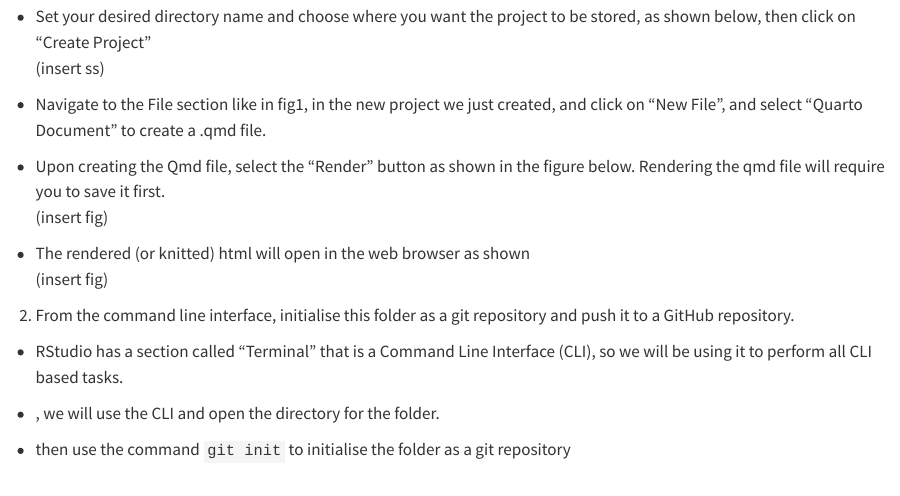
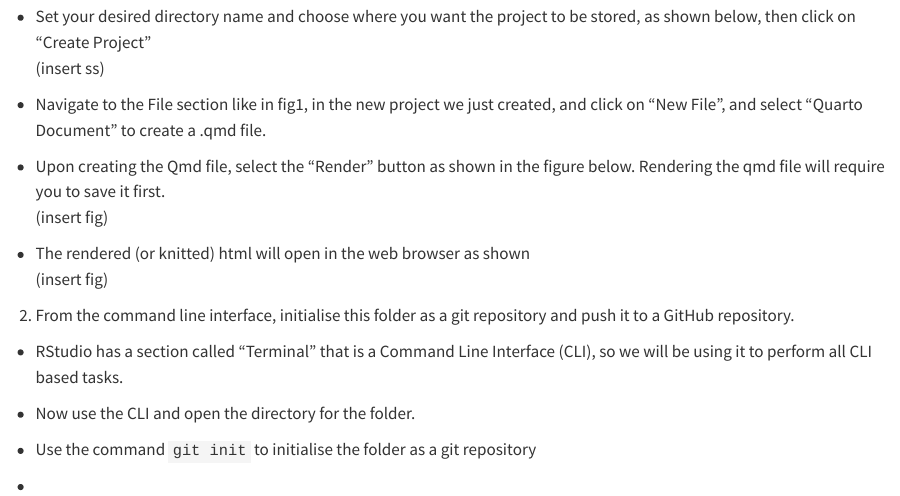
Before and after one commit to Psaj0002/Assignment2-test, a Quarto document (a2test.qmd): the page in a window 1100 px wide, from 330 px down. Rendered offline with R 4.5, knitr and Pandoc in place of Quarto, with nearby package versions.

Commit message:
test commit one post remote adding

```diff
--- a/a2test.qmd
+++ b/a2test.qmd
@@ -31,6 +31,8 @@ This guide will demonstrate how to use git ..\
 
 -   RStudio has a section called "Terminal" that is a Command Line Interface (CLI), so we will be using it to perform all CLI based tasks.
 
--   , we will use the CLI and open the directory for the folder.
+-   Now use the CLI and open the directory for the folder.
 
--   then use the command `git init` to initialise the folder as a git repository
+-   Use the command `git init` to initialise the folder as a git repository
+
+-
```
